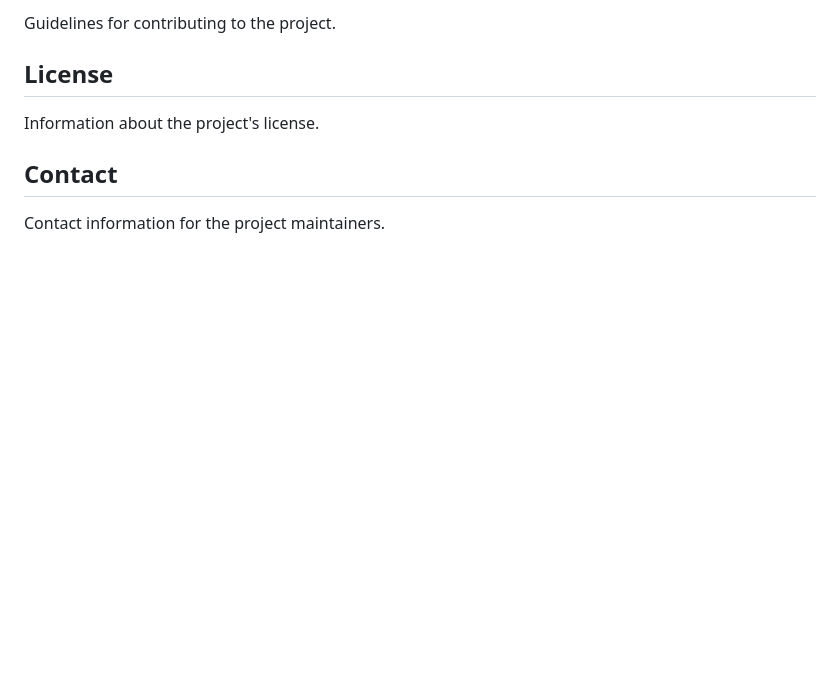
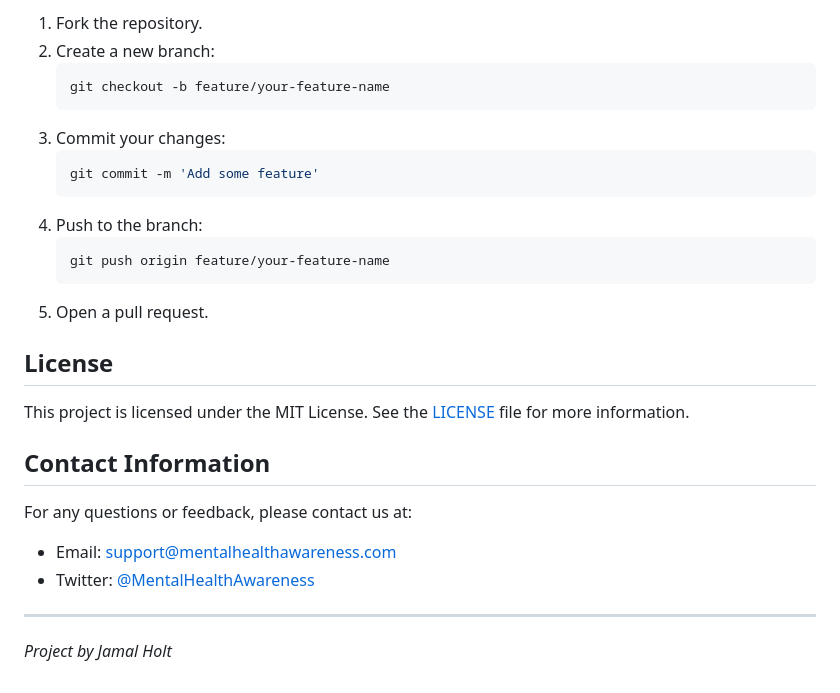
Before and after one commit to jamalholt18/p1-first-project, a Markdown page: README.md, the part around the change printed below. Drawn GitHub-style; blank space fills up the shorter version.

````diff
--- a/README.md
+++ b/README.md
@@ -57,10 +41,27 @@ npm start
 
-Guidelines for contributing to the project.
+1. Fork the repository.
+2. Create a new branch:
+    ```bash
+    git checkout -b feature/your-feature-name
+    ```
+3. Commit your changes:
+    ```bash
+    git commit -m 'Add some feature'
+    ```
+4. Push to the branch:
+    ```bash
+    git push origin feature/your-feature-name
+    ```
+5. Open a pull request.
 
 ## License
+This project is licensed under the MIT License. See the [LICENSE](LICENSE) file for more information.
 
-Information about the project's license.
+## Contact Information
+For any questions or feedback, please contact us at:
+- Email: support@mentalhealthawareness.com
+- Twitter: [@MentalHealthAwareness](https://twitter.com/MentalHealthAwareness)
 
-## Contact
+---
 
-Contact information for the project maintainers.
+_Project by Jamal Holt_
````
Also changed, not shown: other parts of README.md (+29 -45 lines), assets/images/desktop wireframe.png (added), assets/images/mobilewireframe.png (added).
